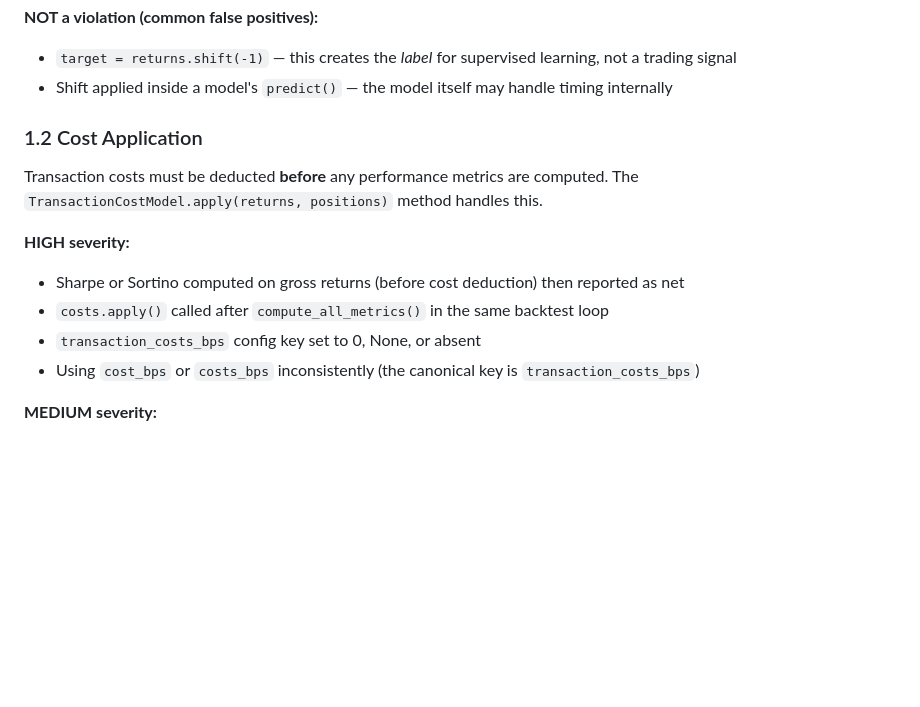
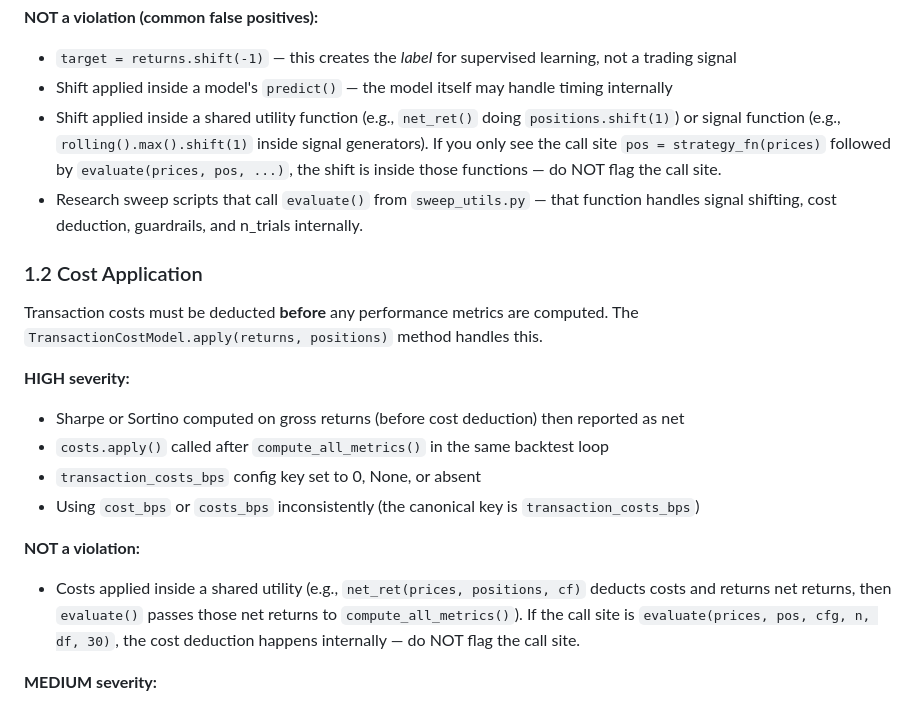
Before and after one commit to datadexer/sparky-ai, a Markdown page: scripts/platform_validation/rubric.md, the part around the change. Rendered like a GitHub page; blank space fills up the shorter version.

Commit message:
fix: add false-positive exemptions to platform rubric
Clarify that signal shifting, cost deduction, guardrails, and n_trials
can be handled inside shared utility functions (sweep_utils.py). The
validator must not flag call sites when the work is done internally.

Co-Authored-By: Claude Opus 4.6 <noreply@anthropic.com>

```diff
--- a/scripts/platform_validation/rubric.md
+++ b/scripts/platform_validation/rubric.md
@@ -25,6 +25,12 @@ net_returns = signals.shift(1) * price_returns   # signals[T] applied to return[
 **NOT a violation (common false positives):**
 - `target = returns.shift(-1)` — this creates the *label* for supervised learning, not a trading signal
 - Shift applied inside a model's `predict()` — the model itself may handle timing internally
+- Shift applied inside a shared utility function (e.g., `net_ret()` doing `positions.shift(1)`)
+  or signal function (e.g., `rolling().max().shift(1)` inside signal generators). If you only
+  see the call site `pos = strategy_fn(prices)` followed by `evaluate(prices, pos, ...)`,
+  the shift is inside those functions — do NOT flag the call site.
+- Research sweep scripts that call `evaluate()` from `sweep_utils.py` — that function
+  handles signal shifting, cost deduction, guardrails, and n_trials internally.
 
 ### 1.2 Cost Application
 
@@ -36,6 +42,12 @@ The `TransactionCostModel.apply(returns, positions)` method handles this.
 - `costs.apply()` called after `compute_all_metrics()` in the same backtest loop
 - `transaction_costs_bps` config key set to 0, None, or absent
 - Using `cost_bps` or `costs_bps` inconsistently (the canonical key is `transaction_costs_bps`)
+
+**NOT a violation:**
+- Costs applied inside a shared utility (e.g., `net_ret(prices, positions, cf)` deducts
+  costs and returns net returns, then `evaluate()` passes those net returns to
+  `compute_all_metrics()`). If the call site is `evaluate(prices, pos, cfg, n, df, 30)`,
+  the cost deduction happens internally — do NOT flag the call site.
 
 **MEDIUM severity:**
 - Cost model constructed with non-standard values without documented justification
```
